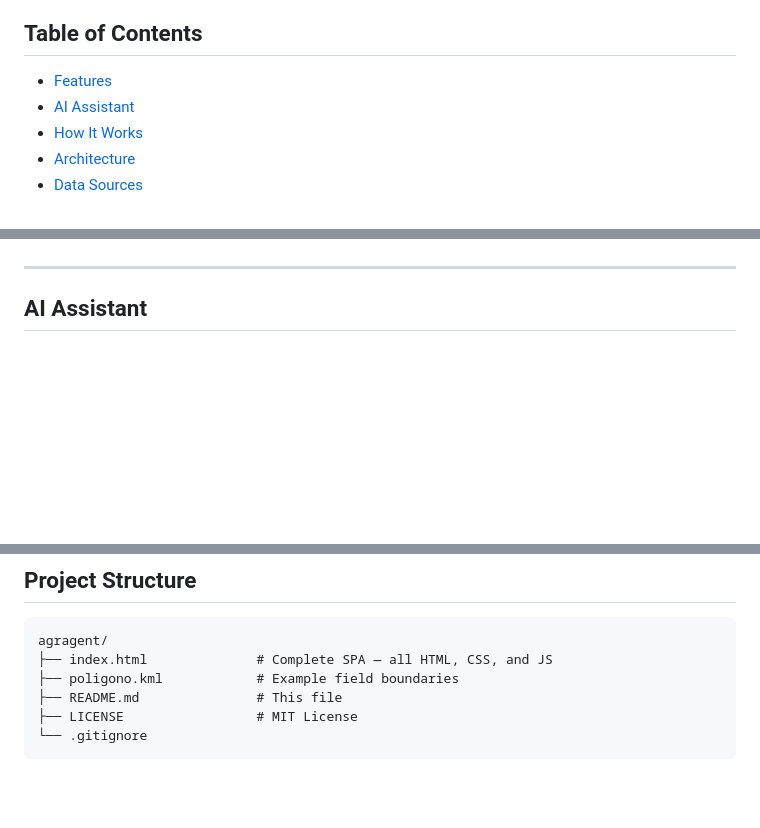
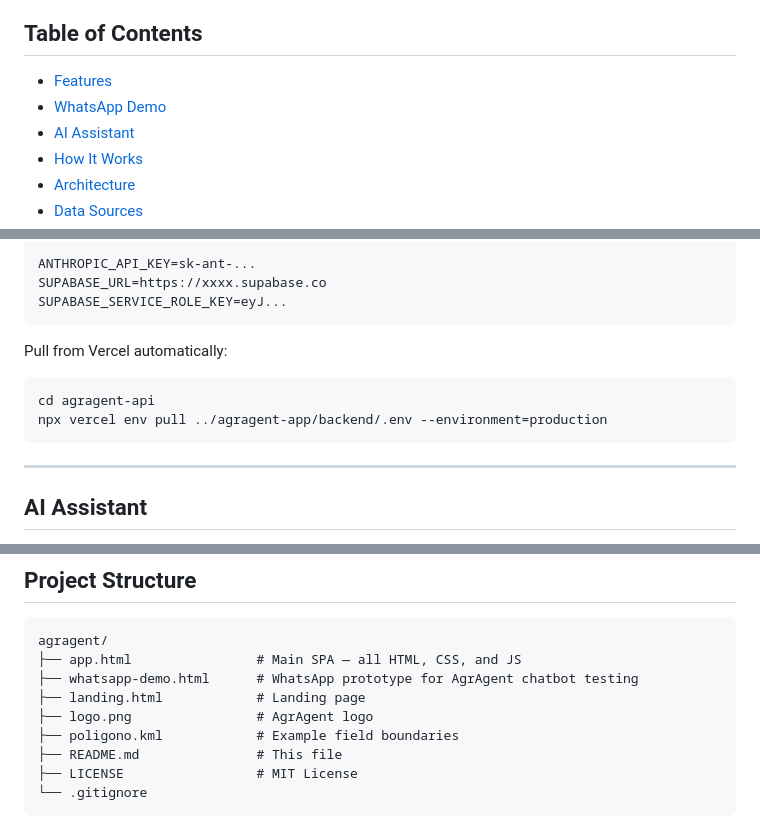
Before and after one commit to fjaltimiras/agragent, a Markdown page: README.md, 3 parts joined by grey strips. GitHub-like rendering; blank space fills up the shorter version.

````diff
--- a/README.md
+++ b/README.md
@@ -11,6 +11,7 @@ Developed as part of a PhD research project in Computer Science at the Pontifici
 ## Table of Contents
 
 - [Features](#features)
+- [WhatsApp Demo](#whatsapp-demo)
 - [AI Assistant](#ai-assistant)
 - [How It Works](#how-it-works)
 - [Architecture](#architecture)
@@ -196,3 +255,14 @@ All map section panels (Sentinel-2 Controls, Layers & Tools, Vegetation Indices)
+```env
+ANTHROPIC_API_KEY=sk-ant-...
+SUPABASE_URL=https://xxxx.supabase.co
+SUPABASE_SERVICE_ROLE_KEY=eyJ...
+```
+
+Pull from Vercel automatically:
+```bash
+cd agragent-api
+npx vercel env pull ../agragent-app/backend/.env --environment=production
+```
 
 ---
 
@@ -565,7 +635,10 @@ Frontend dependencies are loaded via CDN — no build step required.
 
 ```
 agragent/
-├── index.html              # Complete SPA — all HTML, CSS, and JS
+├── app.html                # Main SPA — all HTML, CSS, and JS
+├── whatsapp-demo.html      # WhatsApp prototype for AgrAgent chatbot testing
+├── landing.html            # Landing page
+├── logo.png                # AgrAgent logo
 ├── poligono.kml            # Example field boundaries
 ├── README.md               # This file
 ├── LICENSE                 # MIT License
````
Also changed, not shown: other parts of README.md (+58 -0 lines).
